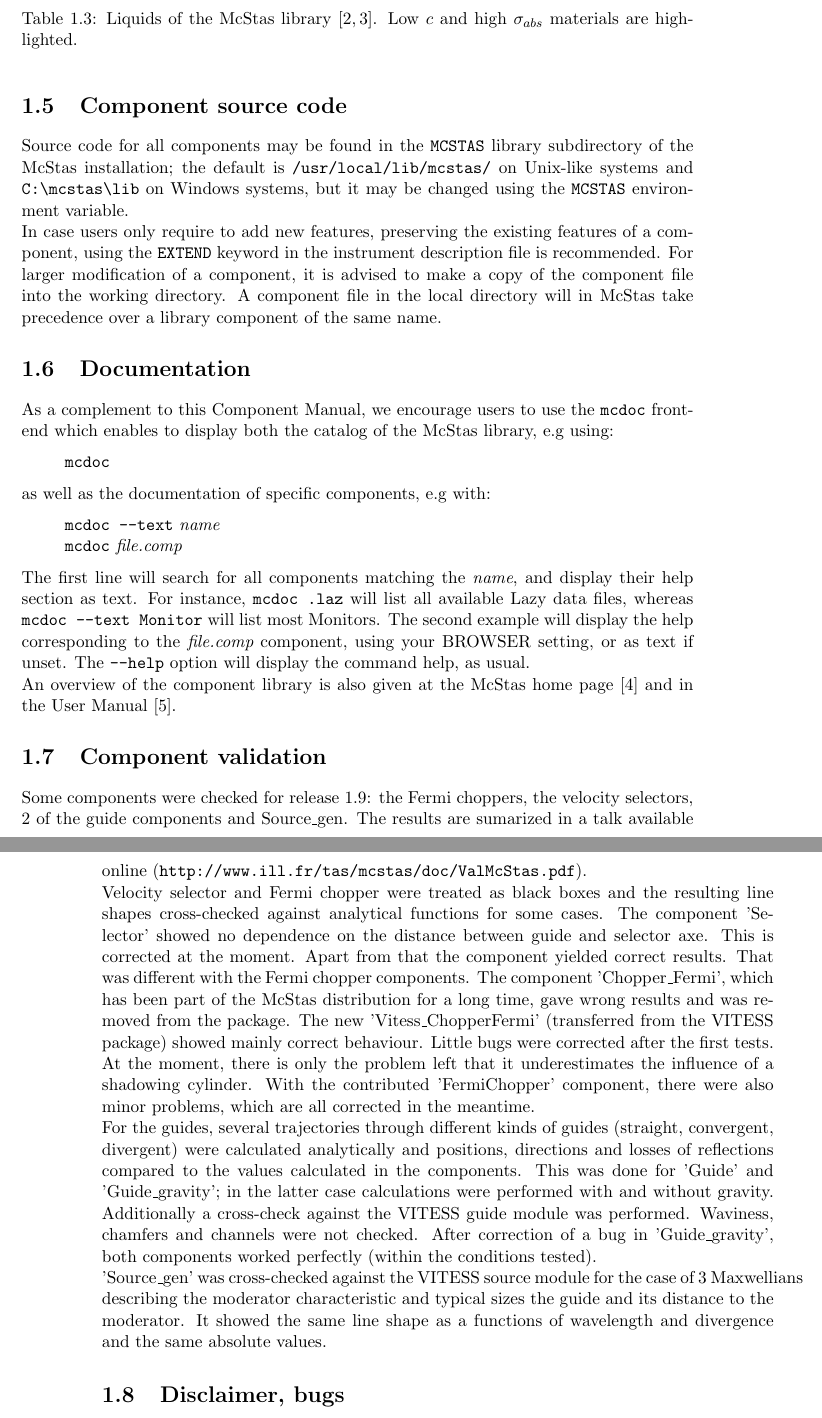
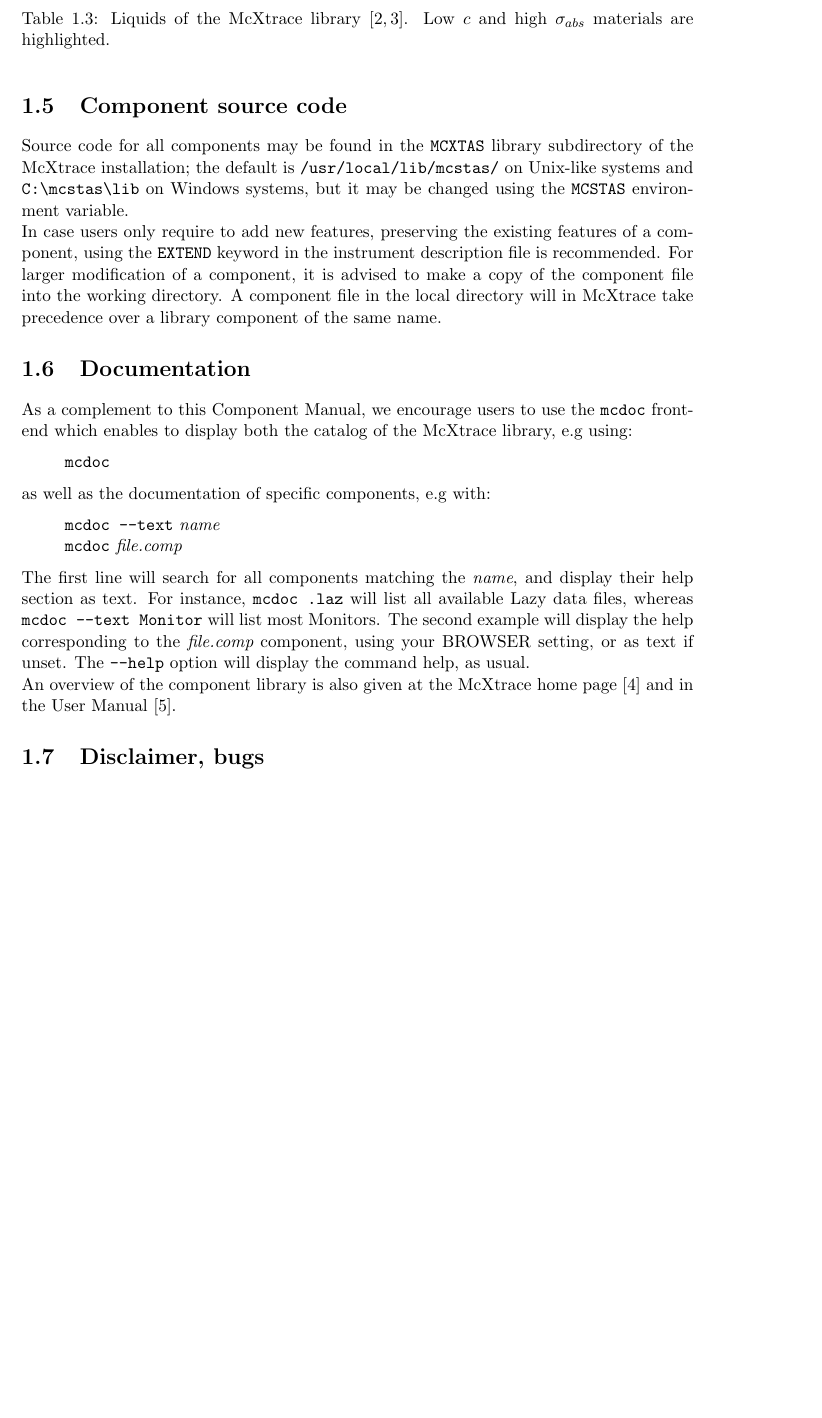
Before and after one commit to jonasstein/mcstastex, a LaTeX thesis (branches/mcxtrace_1_0/Component_manual.tex, which reads branches/mcxtrace_1_0/comp.tex): two parts of pages 11 and 12 of 116 before the commit and part of page 11 of 116 after it, the two joined at a grey line, cut so that both start at the same text, the shorter picture padded with empty space. Compiled offline with pdfLaTeX.

Commit message:
further conversion nuetron->xray
git-svn-id: https://svn.mccode.org/svn/McStasTeX@299 feec88ba-9254-4c29-afb0-2c2f27bf560d

```diff
--- a/branches/mcxtrace_1_0/comp.tex
+++ b/branches/mcxtrace_1_0/comp.tex
@@ -214,7 +214,7 @@
 Rb\_liq\_tot.sqw                      & 6.32      & 0.5      &0.38      &312.46    &{\bf 1300}  & Measured \\
       \hline
     \end{tabular}\end{small}
-    \caption{Liquids of the \MCS\ library \cite{icsd_ill,ILLblue}. Low $c$ and high $\sigma_{abs}$ materials are highlighted.}
+    \caption{Liquids of the \MCX\ library \cite{icsd_ill,ILLblue}. Low $c$ and high $\sigma_{abs}$ materials are highlighted.}
     \label{t:liquids-data}
     \index{Library!Components!data}
     }
@@ -225,7 +225,7 @@
 
 \section{Component source code}
-Source code for all components may be found in the \verb+MCSTAS+ library
-subdirectory of the McStas installation;
+Source code for all components may be found in the \verb+MCXTAS+ library
+subdirectory of the McXtrace installation;
 the default is \verb+/usr/local/lib/mcstas/+
 on Unix-like systems and \verb+C:\mcstas\lib+ on Windows systems, but it may be
 changed using the \verb+MCSTAS+ environment variable.
@@ -256,20 +256,20 @@
 BROWSER\index{Environment variable!BROWSER} setting, or as text if unset.
 The \verb+--help+ option will display the command help, as usual.
 
-An overview of the component library is also given at the \MCS\ home page \cite{mcstas_webpage} and in the User Manual \cite{mcstasmanual}.
+An overview of the component library is also given at the \MCX\ home page \cite{mcstas_webpage} and in the User Manual \cite{mcstasmanual}.
 
-\section{Component validation}
-
-Some components were checked for release 1.9: the Fermi choppers, the velocity selectors, 2 of the guide components and Source\_gen. The results are sumarized in a talk available online (\verb+http://www.ill.fr/tas/mcstas/doc/ValMcStas.pdf+).
-
-Velocity selector and Fermi chopper were treated as black boxes and the resulting line shapes cross-checked against analytical functions for some cases.
-The component 'Selector' showed no dependence on the distance between guide and selector axe. This is corrected at the moment. Apart from that the component yielded correct results.
-That was different with the Fermi chopper components. The component 'Chopper\_Fermi', which has been part of the \MCS\ distribution for a long time, gave wrong results and was removed from the package. The new 'Vitess\_ChopperFermi' (transferred from the VITESS package) showed mainly correct behaviour. Little bugs were corrected after the first tests. At the moment, there is only the problem left that it underestimates the influence of a shadowing cylinder. With the contributed 'FermiChopper' component, there were also minor problems, which are all corrected in the meantime.
-
-For the guides, several trajectories through different kinds of guides (straight, convergent, divergent) were calculated analytically and positions, directions and losses of reflections compared to the values calculated in the components. This was done for 'Guide' and 'Guide\_gravity'; in the latter case calculations were performed with and without gravity. Additionally a cross-check against the VITESS guide module was performed. Waviness, chamfers and channels were not checked.
-After correction of a bug in 'Guide\_gravity', both components worked perfectly (within the conditions tested).
-
-'Source\_gen' was cross-checked against the VITESS source module for the case of 3 Maxwellians describing the moderator characteristic and typical sizes the guide and its distance to the moderator. It showed the same line shape as a functions of wavelength and divergence and the same absolute values.
-
+%\section{Component validation}
+%
+%Some components were checked for release 1.9: the Fermi choppers, the velocity selectors, 2 of the guide components and Source\_gen. The results are sumarized in a talk available online (\verb+http://www.ill.fr/tas/mcstas/doc/ValMcStas.pdf+).
+%
+%Velocity selector and Fermi chopper were treated as black boxes and the resulting line shapes cross-checked against analytical functions for some cases.
+%The component 'Selector' showed no dependence on the distance between guide and selector axe. This is corrected at the moment. Apart from that the component yielded correct results.
+%That was different with the Fermi chopper components. The component 'Chopper\_Fermi', which has been part of the \MCX\ distribution for a long time, gave wrong results and was removed from the package. The new 'Vitess\_ChopperFermi' (transferred from the VITESS package) showed mainly correct behaviour. Little bugs were corrected after the first tests. At the moment, there is only the problem left that it underestimates the influence of a shadowing cylinder. With the contributed 'FermiChopper' component, there were also minor problems, which are all corrected in the meantime.
+%
+%For the guides, several trajectories through different kinds of guides (straight, convergent, divergent) were calculated analytically and positions, directions and losses of reflections compared to the values calculated in the components. This was done for 'Guide' and 'Guide\_gravity'; in the latter case calculations were performed with and without gravity. Additionally a cross-check against the VITESS guide module was performed. Waviness, chamfers and channels were not checked.
+%After correction of a bug in 'Guide\_gravity', both components worked perfectly (within the conditions tested).
+%
+%'Source\_gen' was cross-checked against the VITESS source module for the case of 3 Maxwellians describing the moderator characteristic and typical sizes the guide and its distance to the moderator. It showed the same line shape as a functions of wavelength and divergence and the same absolute values.
+%
 \section{Disclaimer, bugs}\index{Bugs}
 
```
Also changed, not shown: branches/mcxtrace_1_0/comp.tex (20 more changed lines).
